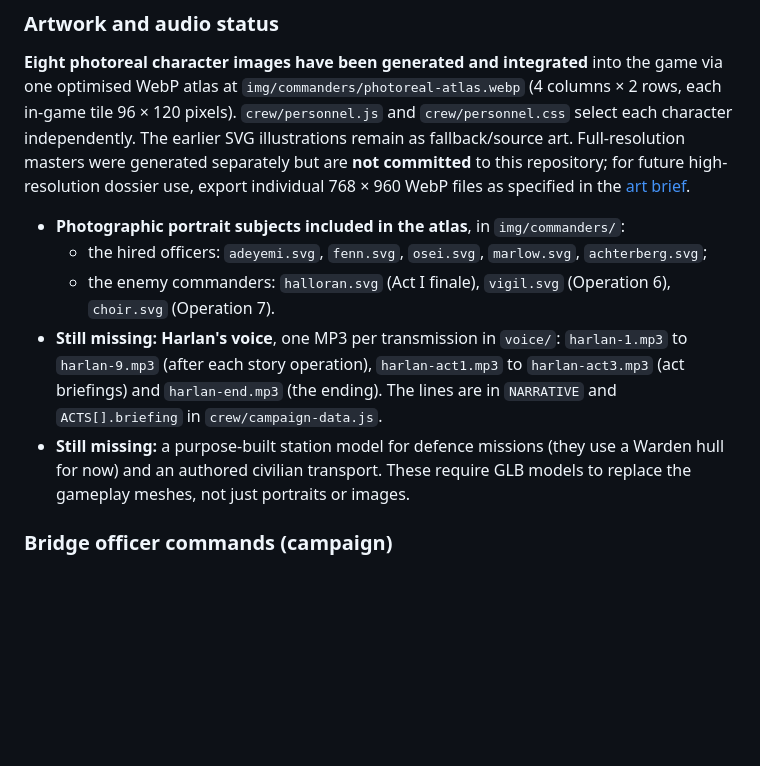
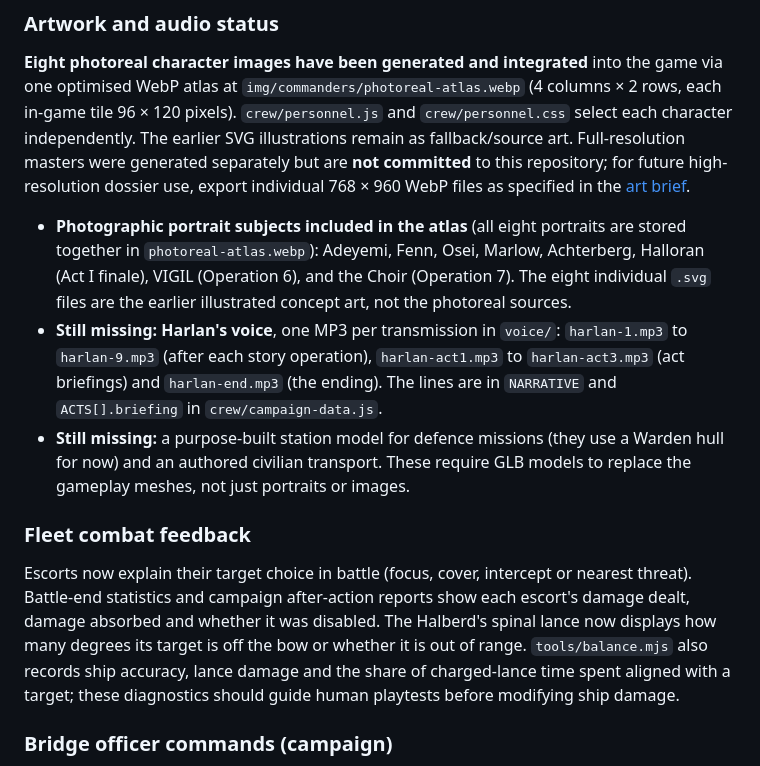
Before and after one commit to henders23/broadside, a Markdown page: README.md, the part around the change. Drawn GitHub-style; blank space fills up the shorter version.

Commit message:
Clarify photographic portrait atlas and describe measurable fleet and lance feedback

```diff
--- a/README.md
+++ b/README.md
@@ -144,13 +144,15 @@ Import the repository in Vercel and keep the defaults: framework preset **Other*
 
 **Eight photoreal character images have been generated and integrated** into the game via one optimised WebP atlas at `img/commanders/photoreal-atlas.webp` (4 columns × 2 rows, each in-game tile 96 × 120 pixels). `crew/personnel.js` and `crew/personnel.css` select each character independently. The earlier SVG illustrations remain as fallback/source art. Full-resolution masters were generated separately but are **not committed** to this repository; for future high-resolution dossier use, export individual 768 × 960 WebP files as specified in the [art brief](docs/ART-BRIEF.md).
 
-- **Photographic portrait subjects included in the atlas**, in `img/commanders/`:
-  - the hired officers: `adeyemi.svg`, `fenn.svg`, `osei.svg`, `marlow.svg`, `achterberg.svg`;
-  - the enemy commanders: `halloran.svg` (Act I finale), `vigil.svg` (Operation 6), `choir.svg` (Operation 7).
+- **Photographic portrait subjects included in the atlas** (all eight portraits are stored together in `photoreal-atlas.webp`): Adeyemi, Fenn, Osei, Marlow, Achterberg, Halloran (Act I finale), VIGIL (Operation 6), and the Choir (Operation 7). The eight individual `.svg` files are the earlier illustrated concept art, not the photoreal sources.
 - **Still missing: Harlan's voice**, one MP3 per transmission in `voice/`: `harlan-1.mp3` to `harlan-9.mp3` (after each story operation), `harlan-act1.mp3` to `harlan-act3.mp3` (act briefings) and `harlan-end.mp3` (the ending). The lines are in `NARRATIVE` and `ACTS[].briefing` in `crew/campaign-data.js`.
 - **Still missing:** a purpose-built station model for defence missions (they use a Warden hull for now) and an authored civilian transport. These require GLB models to replace the gameplay meshes, not just portraits or images.
 
 
+### Fleet combat feedback
+
+Escorts now explain their target choice in battle (focus, cover, intercept or nearest threat). Battle-end statistics and campaign after-action reports show each escort's damage dealt, damage absorbed and whether it was disabled. The Halberd's spinal lance now displays how many degrees its target is off the bow or whether it is out of range. `tools/balance.mjs` also records ship accuracy, lance damage and the share of charged-lance time spent aligned with a target; these diagnostics should guide human playtests before modifying ship damage.
+
 ### Bridge officer commands (campaign)
 
 During story battles only, open the bridge deck to activate five named officer abilities with mouse or keys **5–9**: Brace (restore directional shields), Target Solution (+12% outgoing damage for 14 seconds), Damage Control (repair the worst subsystem and suppress one fire), Evasive Pattern (reduce incoming damage for 12 seconds), or Threat Scan (reveal enemy weaknesses). Cooldowns and transmissions are displayed in combat. The campaign map offers portrait dossiers and commander-to-commander mission briefings.
```
